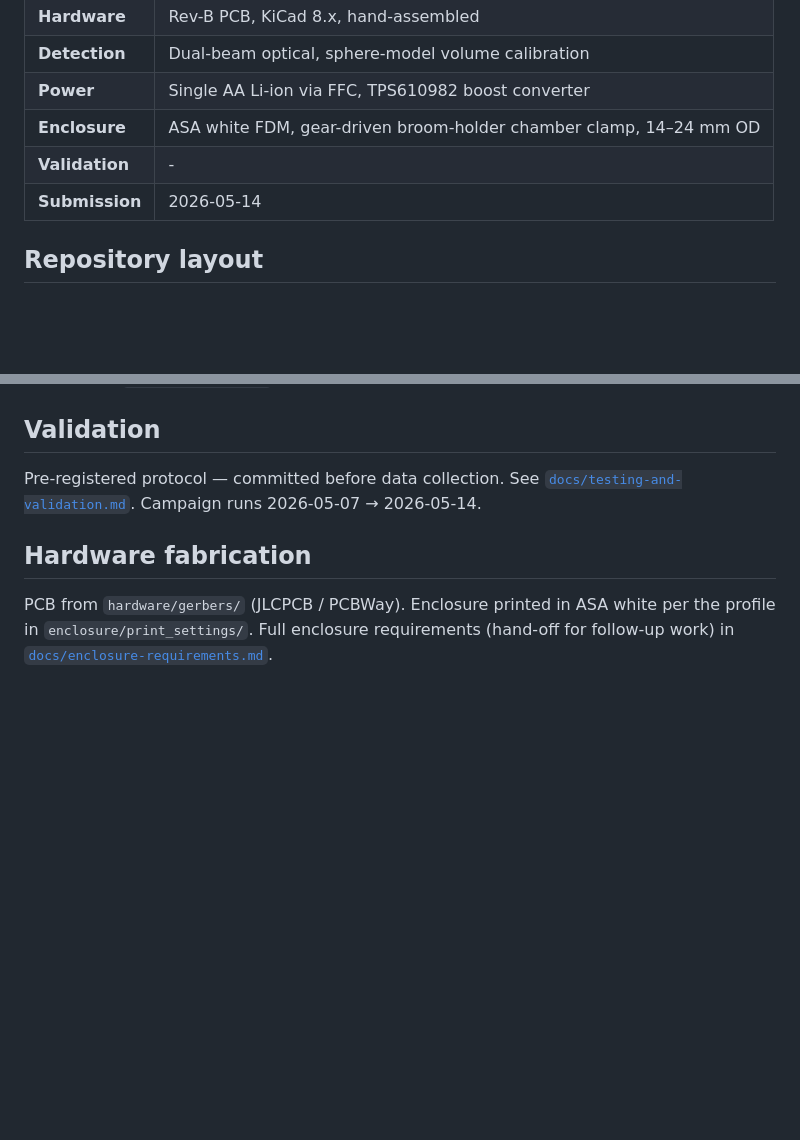
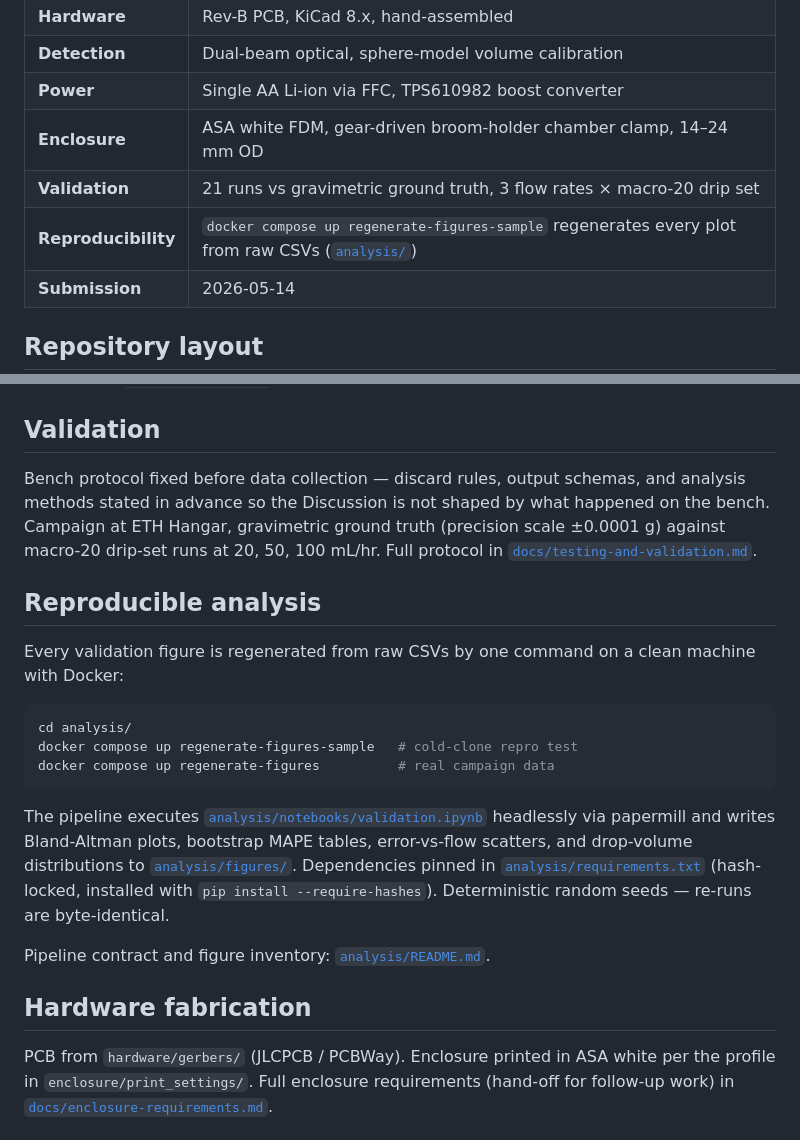
Before and after one commit to Global-Health-Engineering/iv-flow-monitor, a Markdown page: README.md, 2 parts joined by grey strips. Rendered like a GitHub page; blank space fills up the shorter version.

````diff
--- a/README.md
+++ b/README.md
@@ -18,7 +49,8 @@ gear-driven broom-holder chamber clamp.
 | **Detection** | Dual-beam optical, sphere-model volume calibration |
 | **Power** | Single AA Li-ion via FFC, TPS610982 boost converter |
 | **Enclosure** | ASA white FDM, gear-driven broom-holder chamber clamp, 14–24 mm OD |
-| **Validation** | - |
+| **Validation** | 21 runs vs gravimetric ground truth, 3 flow rates × macro-20 drip set |
+| **Reproducibility** | `docker compose up regenerate-figures-sample` regenerates every plot from raw CSVs ([`analysis/`](analysis/README.md)) |
 | **Submission** | 2026-05-14 |
 
 ## Repository layout
@@ -71,9 +103,33 @@ Pin maps in [`firmware/README.md`](firmware/README.md).
 
 ## Validation
 
-Pre-registered protocol — committed before data collection. See
+Bench protocol fixed before data collection — discard rules, output
+schemas, and analysis methods stated in advance so the Discussion is
+not shaped by what happened on the bench. Campaign at ETH Hangar,
+gravimetric ground truth (precision scale ±0.0001 g) against
+macro-20 drip-set runs at 20, 50, 100 mL/hr. Full protocol in
 [`docs/testing-and-validation.md`](docs/testing-and-validation.md).
-Campaign runs 2026-05-07 → 2026-05-14.
+
+## Reproducible analysis
+
+Every validation figure is regenerated from raw CSVs by one command
+on a clean machine with Docker:
+
+```bash
+cd analysis/
+docker compose up regenerate-figures-sample   # cold-clone repro test
+docker compose up regenerate-figures          # real campaign data
+```
+
+The pipeline executes [`analysis/notebooks/validation.ipynb`](analysis/notebooks/validation.ipynb)
+headlessly via papermill and writes Bland-Altman plots, bootstrap
+MAPE tables, error-vs-flow scatters, and drop-volume distributions
+to [`analysis/figures/`](analysis/README.md). Dependencies pinned in
+[`analysis/requirements.txt`](analysis/requirements.txt) (hash-locked,
+installed with `pip install --require-hashes`). Deterministic random
+seeds — re-runs are byte-identical.
+
+Pipeline contract and figure inventory: [`analysis/README.md`](analysis/README.md).
 
 ## Hardware fabrication
 
````
Also changed, not shown: other parts of README.md (+31 -0 lines).
